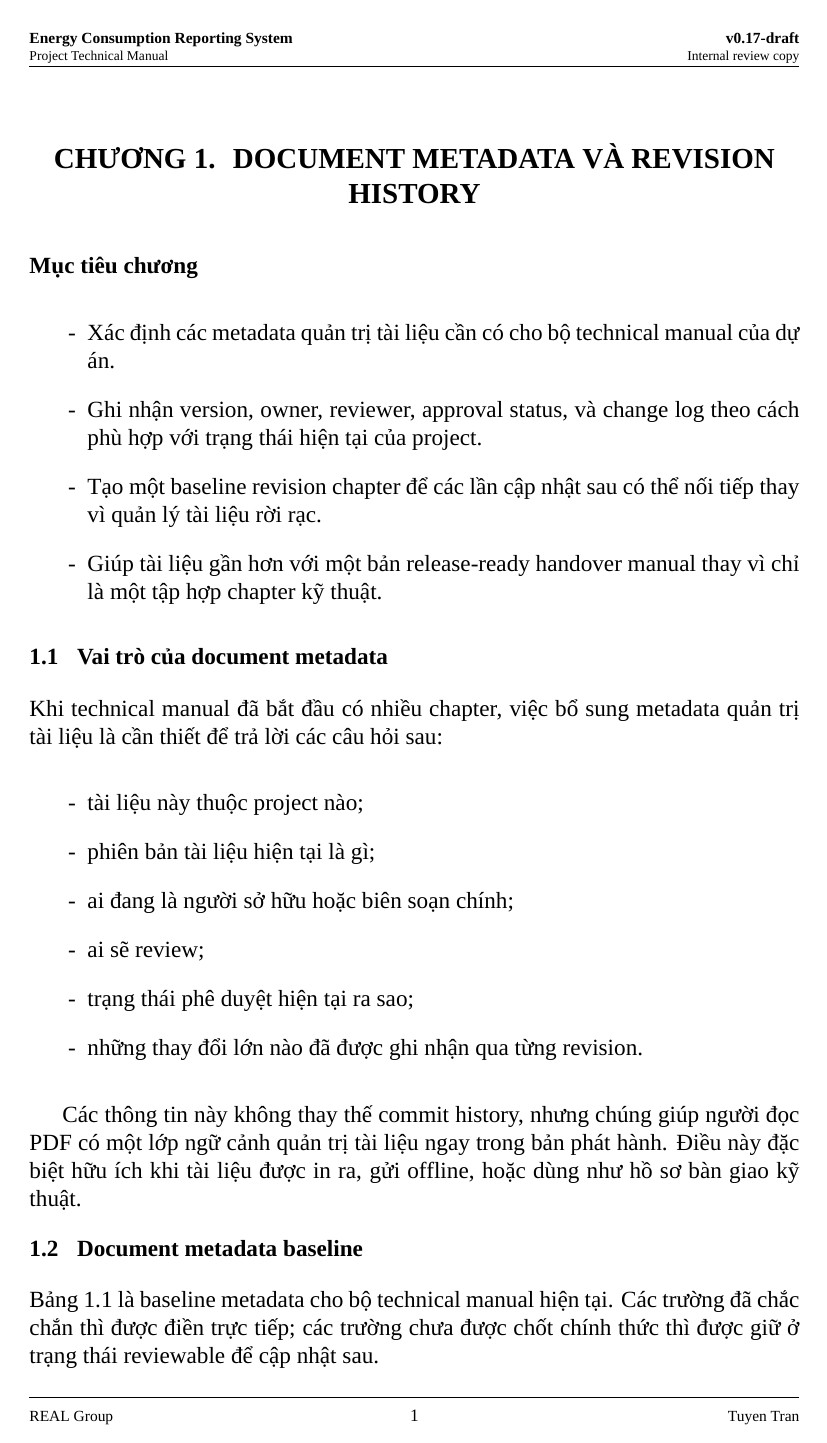
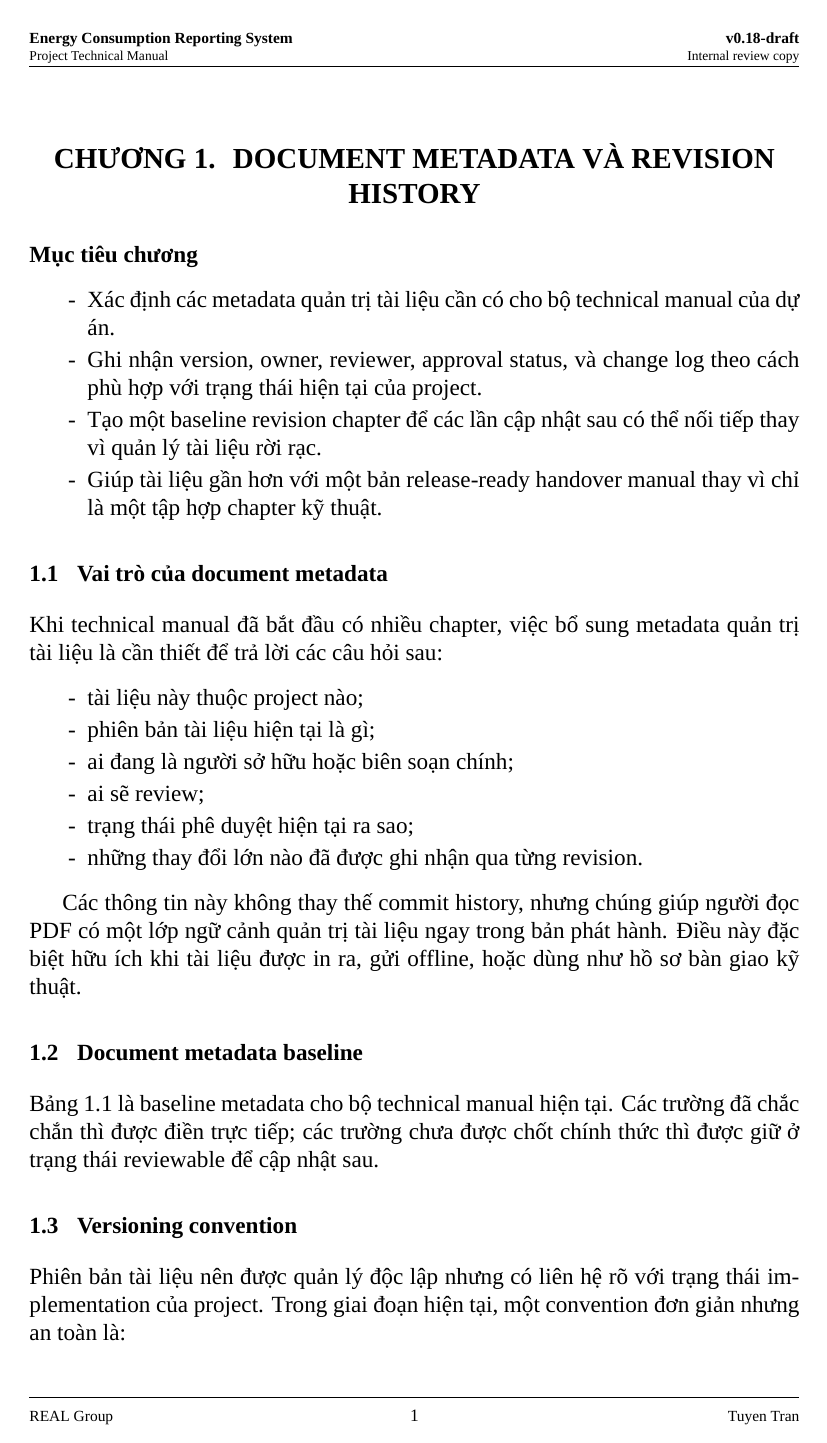
Before and after one commit to trantuyen1991/ETL_EMS_REPORT, a LaTeX book (docs/latex/templates/project_technical_documentation_template/main.tex): page 9 of 57 before the commit and page 9 of 53 after it. Compiled offline with XeLaTeX; a missing font is replaced by an installed copy or a similar font.

Commit message:
docs(latex): refine vertical spacing rhythm

```diff
--- a/docs/latex/templates/project_technical_documentation_template/main.tex
+++ b/docs/latex/templates/project_technical_documentation_template/main.tex
@@ -27,6 +27,7 @@
 % ============== CĂN ĐOẠN & GIÃN DÒNG ==============
 % ==================================================
 \usepackage{enumitem}
+\setlist{topsep=3pt,itemsep=2pt,parsep=0pt,partopsep=0pt}
 \usepackage{ragged2e}
 \justifying
 \setlength{\parindent}{0.6cm}
@@ -38,17 +39,6 @@
 % ============== TIÊU ĐỀ / ĐỊNH DẠNG ===============
 % ==================================================
 \usepackage{titlesec}
-
-\titleformat{\section}[block]
-{\normalfont\bfseries\fontsize{12}{14}\selectfont\centering}
-{}
-{0pt}
-{}
-
-\titlespacing*{\section}
-{0pt}
-{16pt}
-{16pt}
 
 % ==================================================
 % ================== HÌNH ẢNH & BẢNG ===============
@@ -76,7 +66,8 @@
 	font=capfont,
 	labelfont=bf,
 	labelsep=period,
-	justification=centering
+	justification=centering,
+	skip=6pt
 }
 
 \DeclareCaptionLabelFormat{tablebold}{\textbf{#1~#2}}
@@ -84,8 +75,14 @@
 	font=capfont,
 	labelformat=tablebold,
 	labelsep=period,
-	justification=centering
+	justification=centering,
+	skip=6pt
 }
+
+% ---- Vertical rhythm for floats ----
+\setlength{\intextsep}{11pt plus 2pt minus 2pt}
+\setlength{\textfloatsep}{11pt plus 2pt minus 2pt}
+\setlength{\floatsep}{8pt plus 2pt minus 2pt}
 
 % ---- Nội dung bảng size 11 ----
 \setlength{\extrarowheight}{3pt}
@@ -104,7 +101,7 @@
 \newcommand{\DocumentTypeLabel}{TÀI LIỆU KỸ THUẬT DỰ ÁN}
 \newcommand{\ProjectName}{Energy Consumption Reporting System}
 \newcommand{\DocumentShortTitle}{Project Technical Manual}
-\newcommand{\DocumentVersionLabel}{v0.17-draft}
+\newcommand{\DocumentVersionLabel}{v0.18-draft}
 \newcommand{\DocumentStatusLabel}{Internal review copy}
 \newcommand{\DocumentOwnerLabel}{Tuyen Tran}
 \newcommand{\DocumentReviewerLabel}{Reviewer assignment pending}
@@ -176,7 +173,7 @@
 {0.6em}
 {\MakeUppercase}
 
-\titlespacing*{\chapter}{0pt}{0pt}{16pt}
+\titlespacing*{\chapter}{0pt}{0pt}{10pt}
 
 % ==================================================
 % ================= SECTION STYLE ==================
@@ -184,12 +181,12 @@
 \titleformat{\section}
 {\bfseries\fontsize{12}{14}\selectfont}
 {\thesection}{0.8em}{}
-\titlespacing*{\section}{0pt}{6pt}{6pt}
+\titlespacing*{\section}{0pt}{14pt}{6pt}
 
 \titleformat{\subsection}
 {\bfseries\fontsize{12}{14}\selectfont}
 {\thesubsection}{0.8em}{}
-\titlespacing*{\subsection}{0pt}{6pt}{6pt}
+\titlespacing*{\subsection}{0pt}{10pt}{5pt}
 
 % ==================================================
 % =============== MỤC LỤC / DANH MỤC ===============
```
Also changed, not shown: docs/latex/templates/project_technical_documentation_template/chapter_document_metadata_revision.tex (+2 -1 lines), docs/style/LATEX_STYLE_GUIDE.md (+14 -1 lines), docs/workflows/latex_workflow.md (+1 -0 lines).
